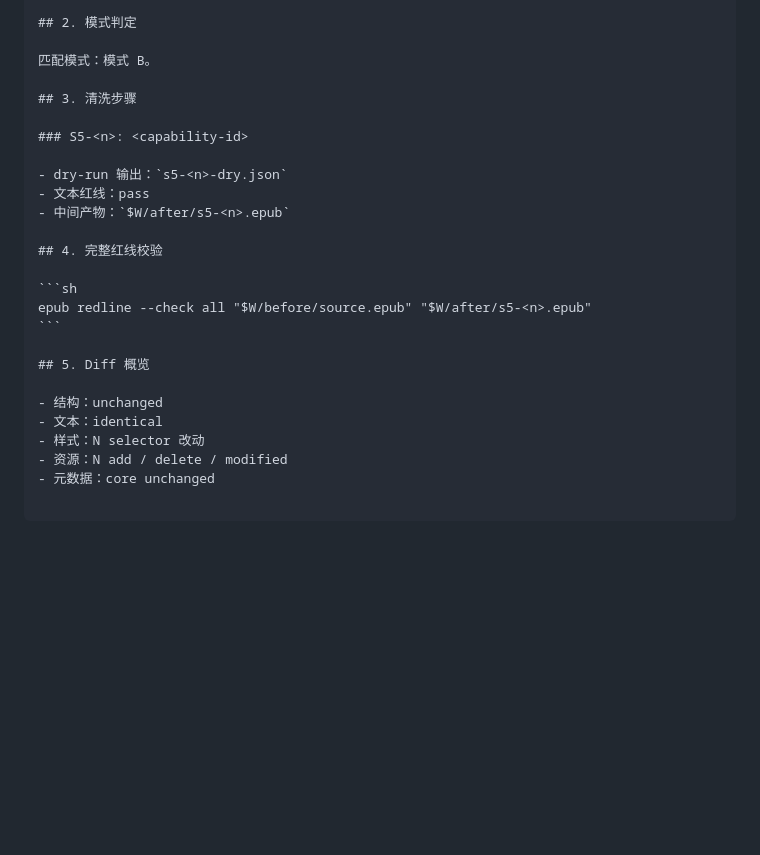
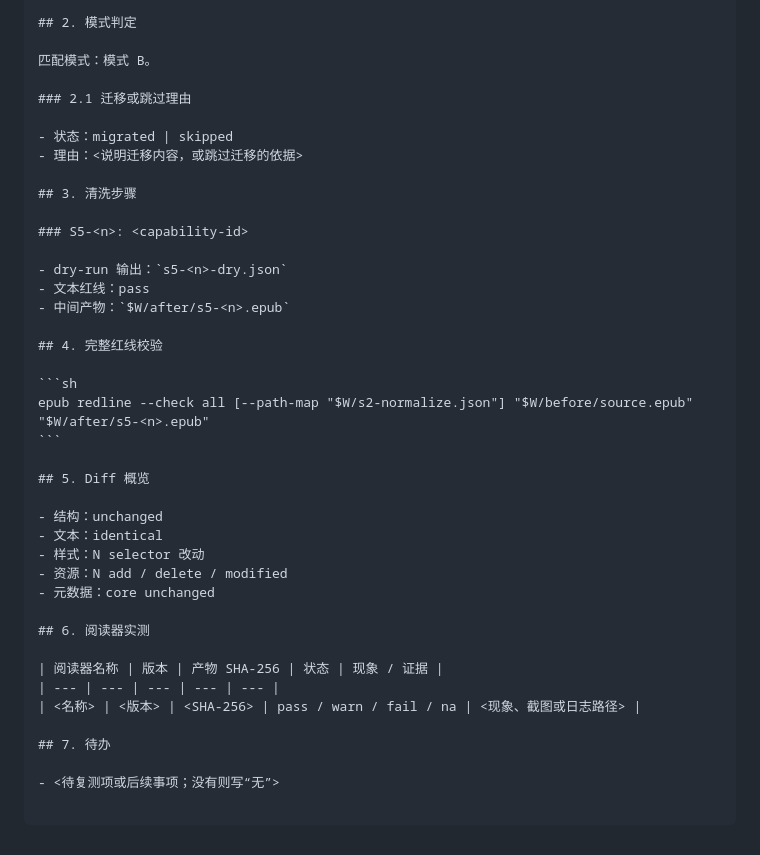
Before and after one commit to liyafly/epub-handbook, a Markdown page: docs/pipeline/cleanup-flow.md, the part around the change. Drawn GitHub-style; blank space fills up the shorter version.

Commit message:
docs: complete cleanup report template evidence fields
Review-Task: D33

Verified:

sed -n /附录 E/,$p docs/pipeline/cleanup-flow.md | grep -c 阅读器实测: output 2 (exit 0).

Appendix E redline template includes optional s2-normalize path map.

go test ./internal/docguard/ ./internal/archguard/: both packages passed (exit 0).

python3 work/review-20260929/fixtures/docs/linkscan.py /Users/xiaoxiao/Developer/epub-handbook: scanned 97 Markdown files and 285 relative links, no dead links (exit 0).

`````diff
--- a/docs/pipeline/cleanup-flow.md
+++ b/docs/pipeline/cleanup-flow.md
@@ -169,6 +169,11 @@ done < <(find "$BOOKS" -type f -iname '*.epub' -print0)
 
 匹配模式：模式 B。
 
+### 2.1 迁移或跳过理由
+
+- 状态：migrated | skipped
+- 理由：<说明迁移内容，或跳过迁移的依据>
+
 ## 3. 清洗步骤
 
 ### S5-<n>: <capability-id>
@@ -180,7 +185,7 @@ done < <(find "$BOOKS" -type f -iname '*.epub' -print0)
 ## 4. 完整红线校验
 
 ```sh
-epub redline --check all "$W/before/source.epub" "$W/after/s5-<n>.epub"
+epub redline --check all [--path-map "$W/s2-normalize.json"] "$W/before/source.epub" "$W/after/s5-<n>.epub"
 ```
 
 ## 5. Diff 概览
@@ -191,4 +196,14 @@ epub redline --check all "$W/before/source.epub" "$W/after/s5-<n>.epub"
 - 资源：N add / delete / modified
 - 元数据：core unchanged
 
+## 6. 阅读器实测
+
+| 阅读器名称 | 版本 | 产物 SHA-256 | 状态 | 现象 / 证据 |
+| --- | --- | --- | --- | --- |
+| <名称> | <版本> | <SHA-256> | pass / warn / fail / na | <现象、截图或日志路径> |
+
+## 7. 待办
+
+- <待复测项或后续事项；没有则写“无”>
+
 ````
`````
